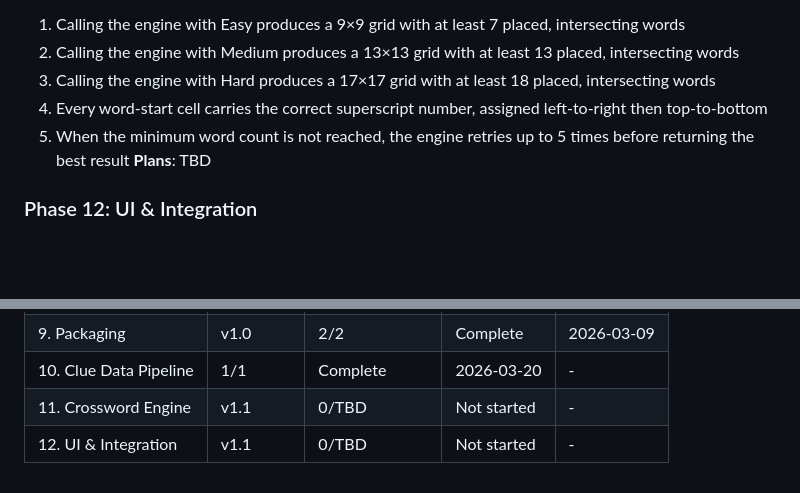
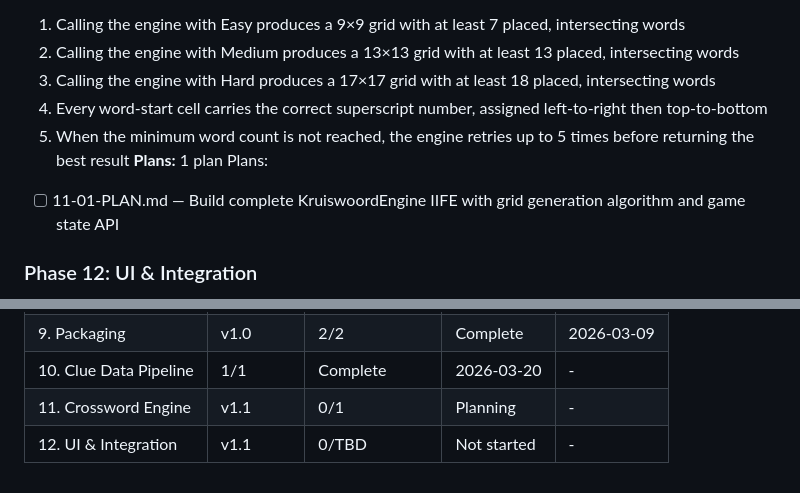
Before and after one commit to trashcanman3284/ConGames, a Markdown page: .planning/ROADMAP.md, 2 parts joined by grey strips. Rendered like a GitHub page; blank space fills up the shorter version.

Commit message:
docs(11): create phase plan

```diff
--- a/.planning/ROADMAP.md
+++ b/.planning/ROADMAP.md
@@ -58,7 +58,9 @@ Plans:
   3. Calling the engine with Hard produces a 17×17 grid with at least 18 placed, intersecting words
   4. Every word-start cell carries the correct superscript number, assigned left-to-right then top-to-bottom
   5. When the minimum word count is not reached, the engine retries up to 5 times before returning the best result
-**Plans**: TBD
+**Plans:** 1 plan
+Plans:
+- [ ] 11-01-PLAN.md — Build complete KruiswoordEngine IIFE with grid generation algorithm and game state API
 
 ### Phase 12: UI & Integration
 **Goal**: Con can tap Kruiswoordraaisel, choose a difficulty, fill in the grid with his S Pen, and reach a congratulations screen when complete — with the game card on the welcome screen and all files in the SW cache
@@ -87,5 +89,5 @@ Plans:
 | 8.1. Polish & Settings | v1.0 | 4/4 | Complete | 2026-03-09 |
 | 9. Packaging | v1.0 | 2/2 | Complete | 2026-03-09 |
 | 10. Clue Data Pipeline | 1/1 | Complete    | 2026-03-20 | - |
-| 11. Crossword Engine | v1.1 | 0/TBD | Not started | - |
+| 11. Crossword Engine | v1.1 | 0/1 | Planning | - |
 | 12. UI & Integration | v1.1 | 0/TBD | Not started | - |
```
Also changed, not shown: 1 other file.
